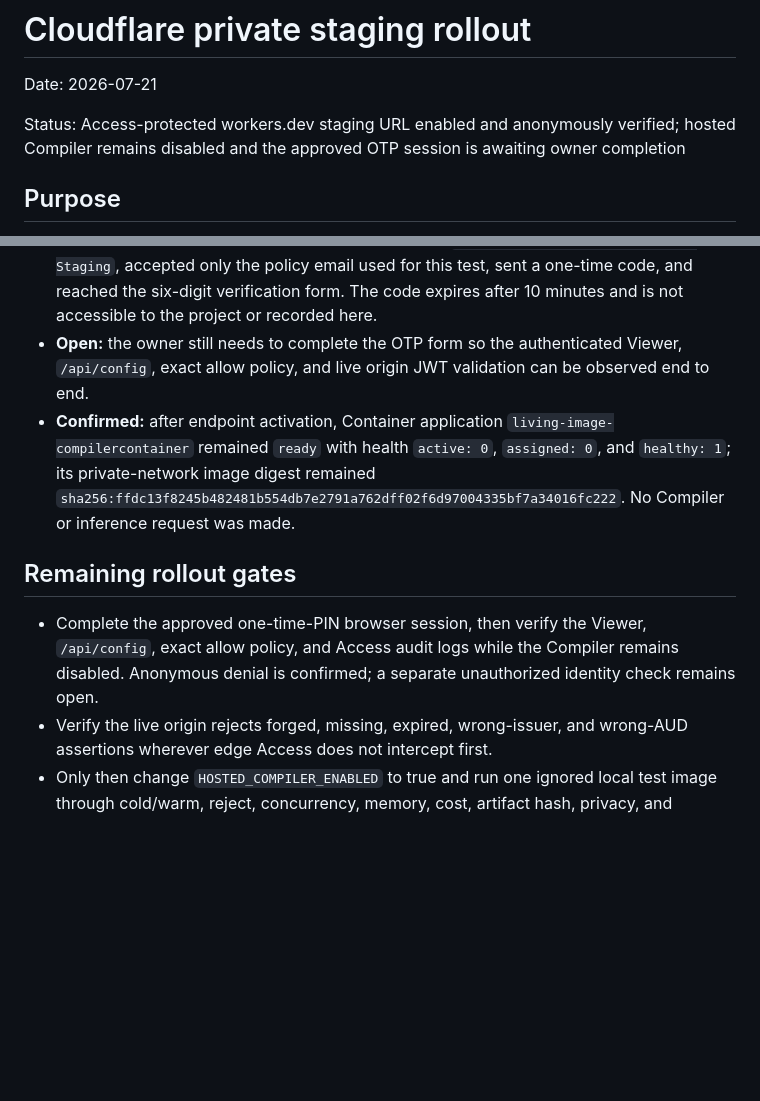
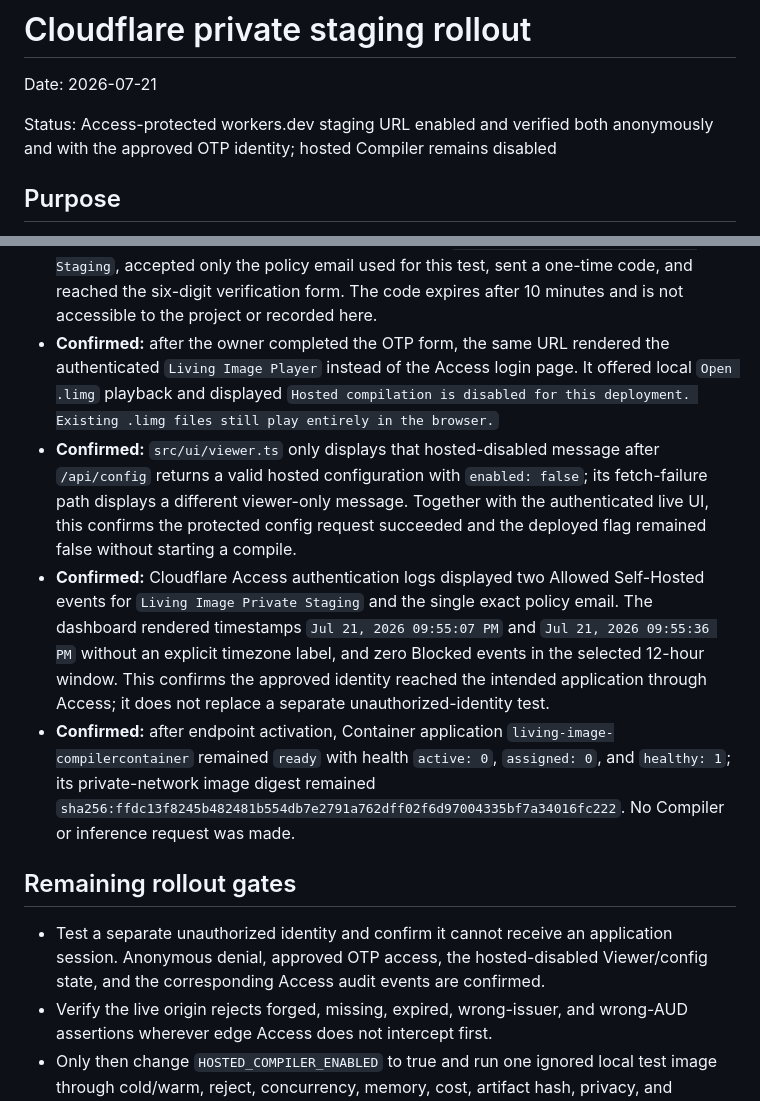
Before and after one commit to nanophate/live-image, a Markdown page: research/experiments/2026-07-21-cloudflare-private-staging.md, 2 parts joined by grey strips. GitHub-like rendering; blank space fills up the shorter version.

Commit message:
Record authenticated staging verification

```diff
--- a/research/experiments/2026-07-21-cloudflare-private-staging.md
+++ b/research/experiments/2026-07-21-cloudflare-private-staging.md
@@ -2,9 +2,8 @@
 
 Date: 2026-07-21
 
-Status: Access-protected workers.dev staging URL enabled and anonymously
-verified; hosted Compiler remains disabled and the approved OTP session is
-awaiting owner completion
+Status: Access-protected workers.dev staging URL enabled and verified both
+anonymously and with the approved OTP identity; hosted Compiler remains disabled
 
 ## Purpose
 
@@ -173,9 +172,24 @@ before attaching any external route.
   Private Staging`, accepted only the policy email used for this test, sent a
   one-time code, and reached the six-digit verification form. The code expires
   after 10 minutes and is not accessible to the project or recorded here.
-- **Open:** the owner still needs to complete the OTP form so the authenticated
-  Viewer, `/api/config`, exact allow policy, and live origin JWT validation can
-  be observed end to end.
+- **Confirmed:** after the owner completed the OTP form, the same URL rendered
+  the authenticated `Living Image Player` instead of the Access login page. It
+  offered local `Open .limg` playback and displayed `Hosted compilation is
+  disabled for this deployment. Existing .limg files still play entirely in
+  the browser.`
+- **Confirmed:** `src/ui/viewer.ts` only displays that hosted-disabled message
+  after `/api/config` returns a valid hosted configuration with `enabled:
+  false`; its fetch-failure path displays a different viewer-only message.
+  Together with the authenticated live UI, this confirms the protected config
+  request succeeded and the deployed flag remained false without starting a
+  compile.
+- **Confirmed:** Cloudflare Access authentication logs displayed two Allowed
+  Self-Hosted events for `Living Image Private Staging` and the single exact
+  policy email. The dashboard rendered timestamps `Jul 21, 2026 09:55:07 PM`
+  and `Jul 21, 2026 09:55:36 PM` without an explicit timezone label, and zero
+  Blocked events in the selected 12-hour window. This confirms the approved
+  identity reached the intended application through Access; it does not replace
+  a separate unauthorized-identity test.
 - **Confirmed:** after endpoint activation, Container application
   `living-image-compilercontainer` remained `ready` with health `active: 0`,
   `assigned: 0`, and `healthy: 1`; its private-network image digest remained
@@ -184,10 +198,9 @@ before attaching any external route.
 
 ## Remaining rollout gates
 
-- Complete the approved one-time-PIN browser session, then verify the Viewer,
-  `/api/config`, exact allow policy, and Access audit logs while the Compiler
-  remains disabled. Anonymous denial is confirmed; a separate unauthorized
-  identity check remains open.
+- Test a separate unauthorized identity and confirm it cannot receive an
+  application session. Anonymous denial, approved OTP access, the hosted-disabled
+  Viewer/config state, and the corresponding Access audit events are confirmed.
 - Verify the live origin rejects forged, missing, expired, wrong-issuer, and
   wrong-AUD assertions wherever edge Access does not intercept first.
 - Only then change `HOSTED_COMPILER_ENABLED` to true and run one ignored local
```
Also changed, not shown: research/progress.md (+1 -1 lines).
